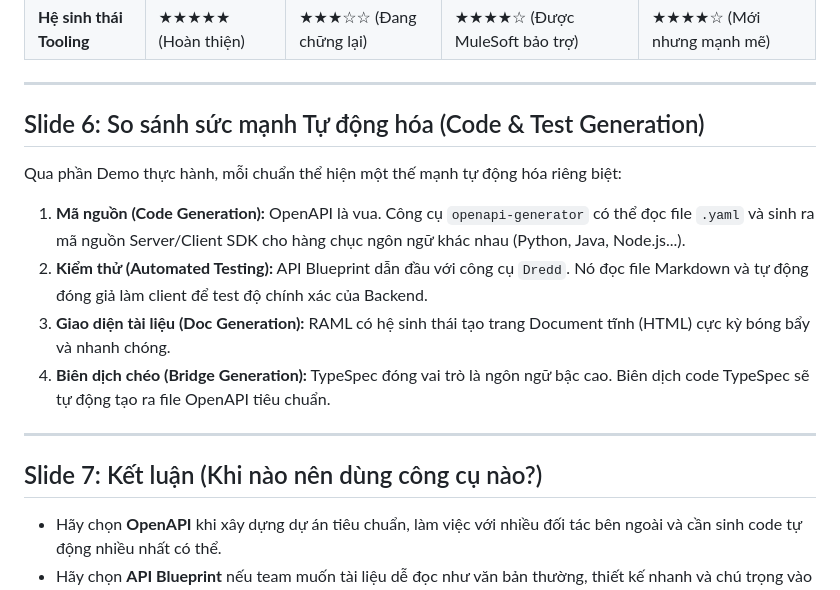
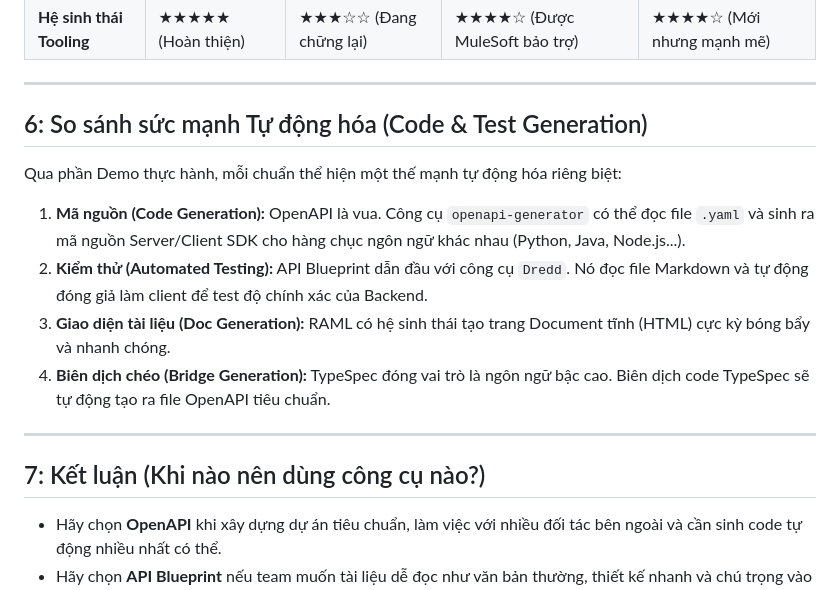
Before and after one commit to VietNga131/2526II_INT3505_1, a Markdown page: openapi-comparison/SLIDE_CONTENT.md, the part around one of its changes. Drawn GitHub-style.

```diff
--- a/openapi-comparison/SLIDE_CONTENT.md
+++ b/openapi-comparison/SLIDE_CONTENT.md
@@ -56,7 +56,7 @@ TypeSpec là ngôn ngữ mô tả API thế hệ mới do Microsoft phát triể
 
 ---
 
-## Slide 6: So sánh sức mạnh Tự động hóa (Code & Test Generation)
+## 6: So sánh sức mạnh Tự động hóa (Code & Test Generation)
 
 Qua phần Demo thực hành, mỗi chuẩn thể hiện một thế mạnh tự động hóa riêng biệt:
 1. **Mã nguồn (Code Generation):** OpenAPI là vua. Công cụ `openapi-generator` có thể đọc file `.yaml` và sinh ra mã nguồn Server/Client SDK cho hàng chục ngôn ngữ khác nhau (Python, Java, Node.js...).
@@ -66,7 +66,7 @@ Qua phần Demo thực hành, mỗi chuẩn thể hiện một thế mạnh tự
 
 ---
 
-## Slide 7: Kết luận (Khi nào nên dùng công cụ nào?)
+## 7: Kết luận (Khi nào nên dùng công cụ nào?)
 
 - Hãy chọn **OpenAPI** khi xây dựng dự án tiêu chuẩn, làm việc với nhiều đối tác bên ngoài và cần sinh code tự động nhiều nhất có thể.
 - Hãy chọn **API Blueprint** nếu team muốn tài liệu dễ đọc như văn bản thường, thiết kế nhanh và chú trọng vào việc test tự động xem tài liệu có khớp với code thật không.
```
Also changed, not shown: other parts of openapi-comparison/SLIDE_CONTENT.md (+5 -5 lines).
